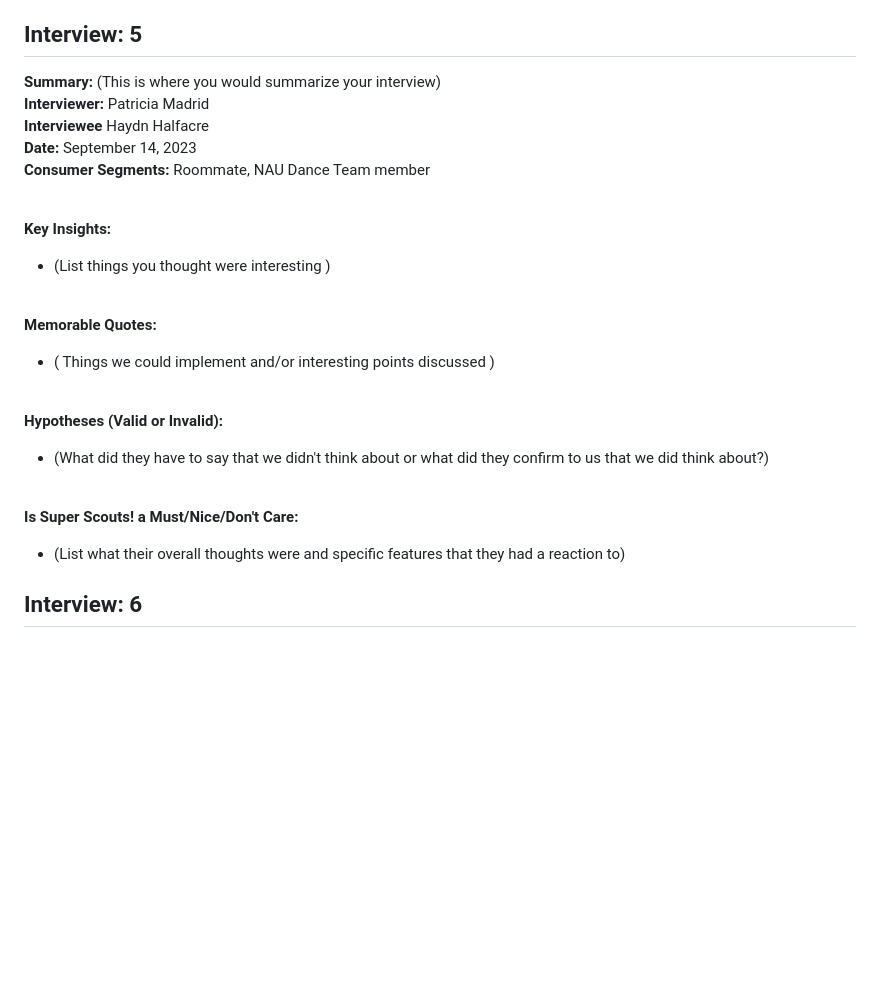
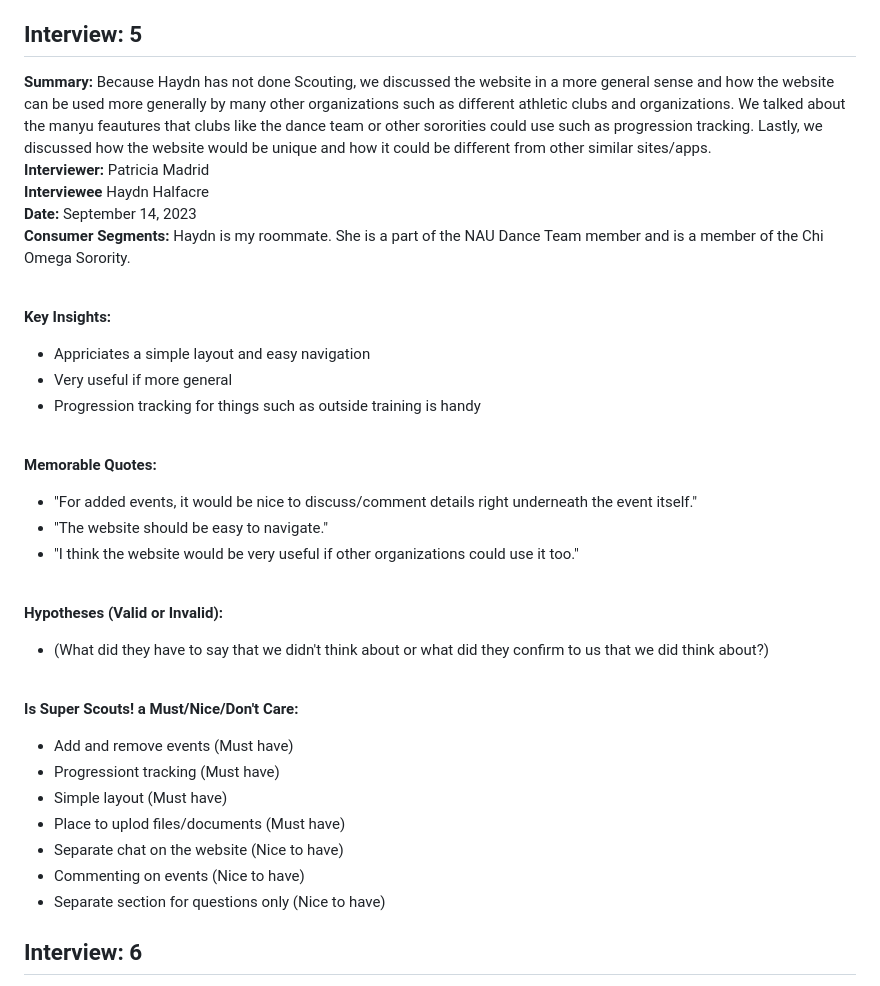
Before and after one commit to sljur/Super_Scouts, a Markdown page: project_documentation/deliverable_1_inception.md, the part around the change. GitHub-like rendering; blank space fills up the shorter version.

```diff
--- a/project_documentation/deliverable_1_inception.md
+++ b/project_documentation/deliverable_1_inception.md
@@ -130,23 +130,34 @@ Super Scouts is an easy, community-based website that allows for easy communicat
 -  Overall, Meggan listed our idea as something VERY nice to have if it existed, just because although there are many apps out there, they are hard to use and don't do the main things Meggan would like to have in one place- which is Progression Tracking, Calendars, and communication all in one place. She would very much jump on having an app that could do all these things.
 
 ## Interview: 5<br>
-**Summary:** (This is where you would summarize your interview)<br>
+**Summary:** Because Haydn has not done Scouting, we discussed the website in a more general sense and how the website can be used more generally by many other organizations such as different athletic clubs and organizations. We talked about
+the manyu feautures that clubs like the dance team or other sororities could use such as progression tracking. Lastly, we discussed how the website would be unique and how it could be different from other similar sites/apps. <br>
 **Interviewer:** Patricia Madrid<br>
 **Interviewee** Haydn Halfacre<br>
 **Date:** September 14, 2023<br>
-**Consumer Segments:** Roommate, NAU Dance Team member<br>
+**Consumer Segments:** Haydn is my roommate. She is a part of the NAU Dance Team member and is a member of the Chi Omega Sorority.<br>
 
 <br>**Key Insights:**<br>
-- (List things you thought were interesting )
+- Appriciates a simple layout and easy navigation
+- Very useful if more general
+- Progression tracking for things such as outside training is handy
 
 <br>**Memorable Quotes:**<br>
-- ( Things we could implement and/or interesting points discussed )
+- "For added events, it would be nice to discuss/comment details right underneath the event itself."
+- "The website should be easy to navigate."
+- "I think the website would be very useful if other organizations could use it too."
 
 <br>**Hypotheses (Valid or Invalid):**<br>
 - (What did they have to say that we didn't think about or what did they confirm to us that we did think about?)
 
 <br>**Is Super Scouts! a Must/Nice/Don't Care:**<br>
-- (List what their overall thoughts were and specific features that they had a reaction to)
+- Add and remove events (Must have)
+- Progressiont tracking (Must have)
+- Simple layout (Must have)
+- Place to uplod files/documents (Must have)
+- Separate chat on the website (Nice to have)
+- Commenting on events (Nice to have)
+- Separate section for questions only (Nice to have)
 
 ## Interview: 6<br>
 **Summary:** Due to busy schedules, we both decided it was better to have specific questions answered via email. Amber is VP of a fraternity organization called Kappa Kappa Psi, which specializes in helping other music ensembles on campus. For the organization's communication, they use Email for formal communication and the BAND app for informal communication. Due to being a recognized organization, they must send information through multiple people in their hierarchy before it goes where it needs to, so the speed at which that happens is very important. For a new tool like this to be implemented for them, it would have to condense and mainstream communication, document storage, and website information; otherwise, it is a "Don't Care" for them.<br>
```
